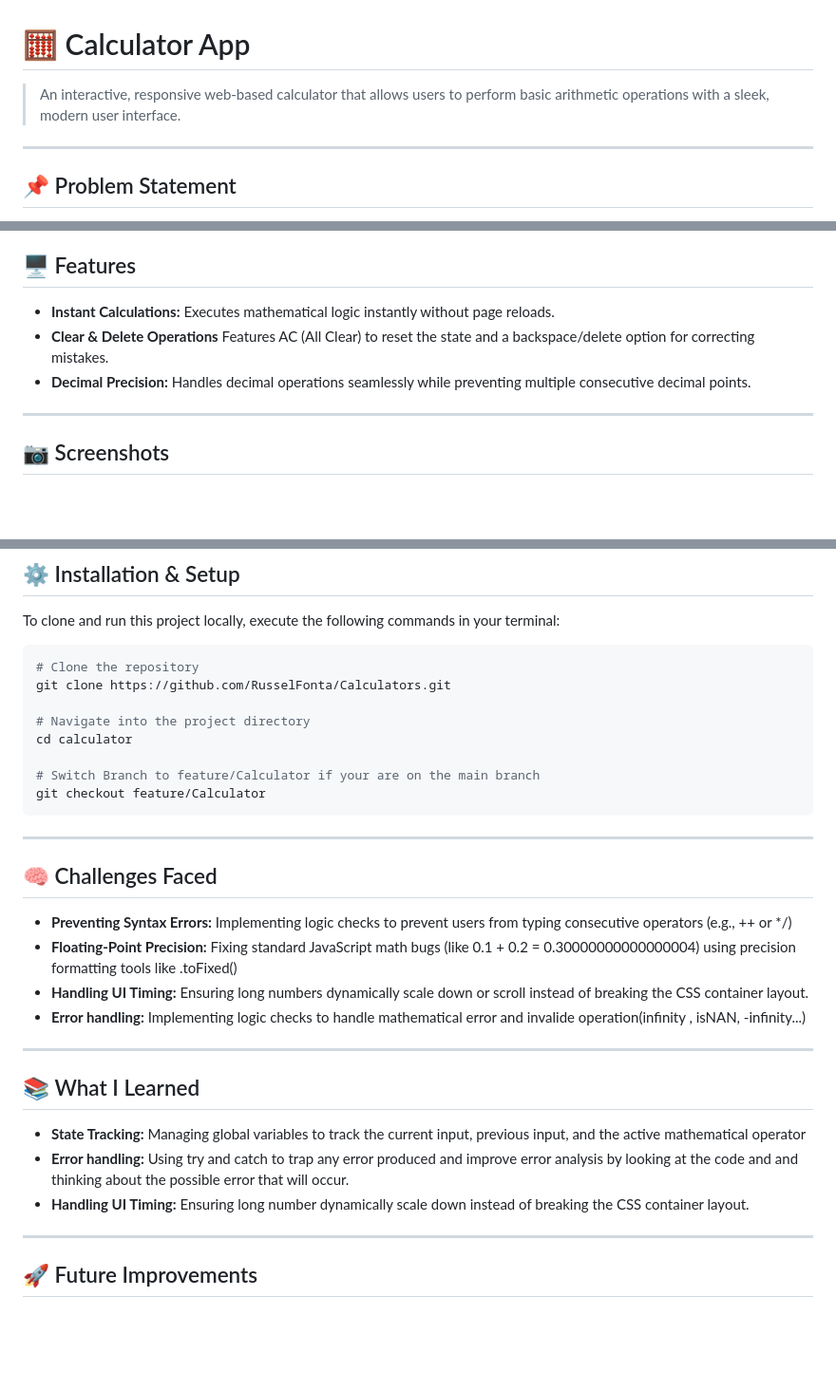
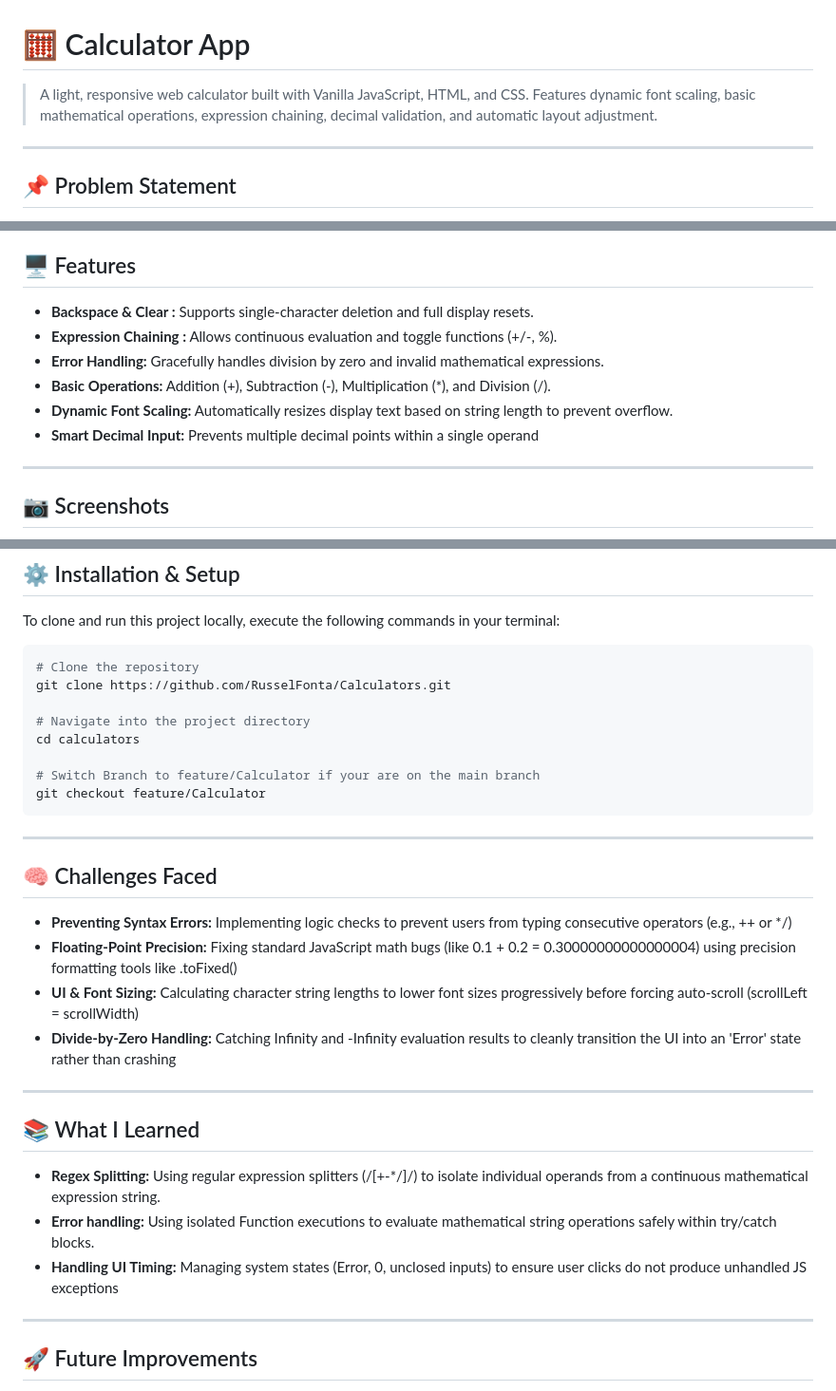
Before and after one commit to RusselFonta/Calculators, a Markdown page: README.md, 3 parts joined by grey strips. Shown at 95% size. Rendered like a GitHub page; blank space fills up the shorter version.

```diff
--- a/README.md
+++ b/README.md
@@ -1,6 +1,6 @@
 # 🧮 Calculator App
 
-> An interactive, responsive web-based calculator that allows users to perform basic  arithmetic operations with a sleek, modern user interface.
+> A light, responsive web calculator built with Vanilla JavaScript, HTML, and CSS. Features dynamic font scaling, basic mathematical operations, expression chaining, decimal validation, and automatic layout adjustment.
 
 
 ---
@@ -32,11 +32,12 @@ Many digital calculators are either cluttered with unnecessary functions or lack
 
 ## 🖥 Features
 
-- **Instant Calculations:**  Executes mathematical logic instantly without page reloads.
-- **Clear & Delete Operations**  Features AC (All Clear) to reset the state and a backspace/delete option for correcting mistakes.
-- **Decimal Precision:**  Handles decimal operations seamlessly while preventing multiple consecutive decimal points.
-
-
+- **Backspace & Clear :** Supports single-character deletion and full display resets.
+- **Expression Chaining :** Allows continuous evaluation and toggle functions (+/-, %).
+- **Error Handling:** Gracefully handles division by zero and invalid mathematical expressions.
+- **Basic Operations:** Addition (+), Subtraction (-), Multiplication (*), and Division (/).
+- **Dynamic Font Scaling:** Automatically resizes display text based on string length to prevent overflow.
+- **Smart Decimal Input:** Prevents multiple decimal points within a single operand
 
 ---
 
@@ -55,7 +56,7 @@ To clone and run this project locally, execute the following commands in your te
 git clone https://github.com/RusselFonta/Calculators.git
 
 # Navigate into the project directory
-cd calculator
+cd calculators
 
 # Switch Branch to feature/Calculator if your are on the main branch
 git checkout feature/Calculator
@@ -67,16 +68,16 @@ git checkout feature/Calculator
 
 - **Preventing Syntax Errors:** Implementing logic checks to prevent users from typing consecutive operators (e.g., ++ or */)
 - **Floating-Point Precision:** Fixing standard JavaScript math bugs (like 0.1 + 0.2 = 0.30000000000000004) using precision formatting tools like .toFixed()
-- **Handling UI Timing:** Ensuring long numbers dynamically scale down or scroll instead of breaking the CSS container layout.
-- **Error handling:** Implementing logic checks to handle mathematical error and invalide operation(infinity , isNAN, -infinity...)
+- **UI & Font Sizing:** Calculating character string lengths to lower font sizes progressively before forcing auto-scroll (scrollLeft = scrollWidth)
+- **Divide-by-Zero Handling:** Catching Infinity and -Infinity evaluation results to cleanly transition the UI into an 'Error' state rather than crashing
 
 ---
 
 ## 📚 What I Learned
 
-- **State Tracking:** Managing global variables to track the current input, previous input, and the active mathematical operator
-- **Error handling:** Using try and catch to trap any error produced and improve error analysis by looking at the code and and thinking about the possible error that will occur.
-- **Handling UI Timing:** Ensuring long number dynamically scale down instead of breaking the CSS container layout.
+- **Regex Splitting:** Using regular expression splitters (/[+\-*/]/) to isolate individual operands from a continuous mathematical expression string.
+- **Error handling:** Using isolated Function executions to evaluate mathematical string operations safely within try/catch blocks.
+- **Handling UI Timing:** Managing system states (Error, 0, unclosed inputs) to ensure user clicks do not produce unhandled JS exceptions
 
 ---
 
```
